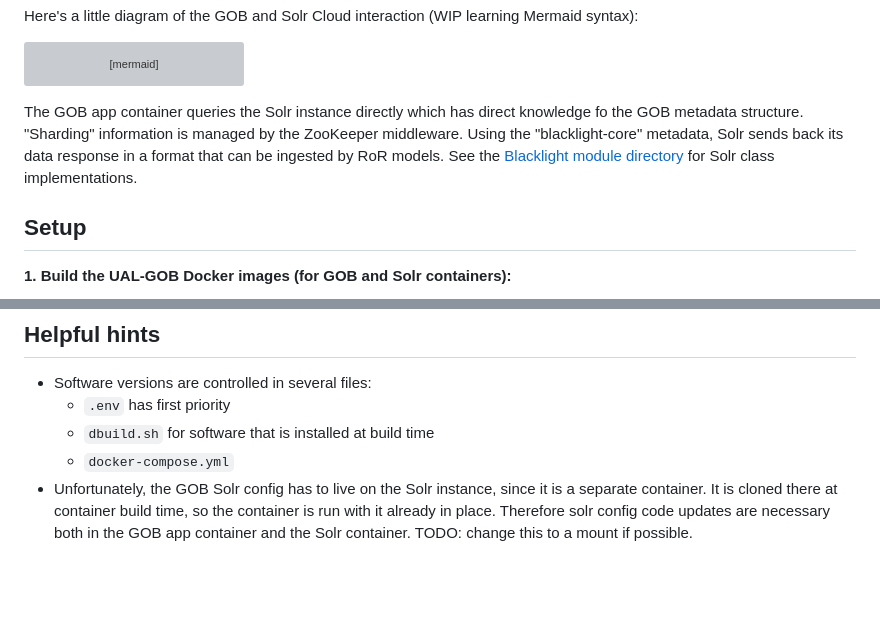
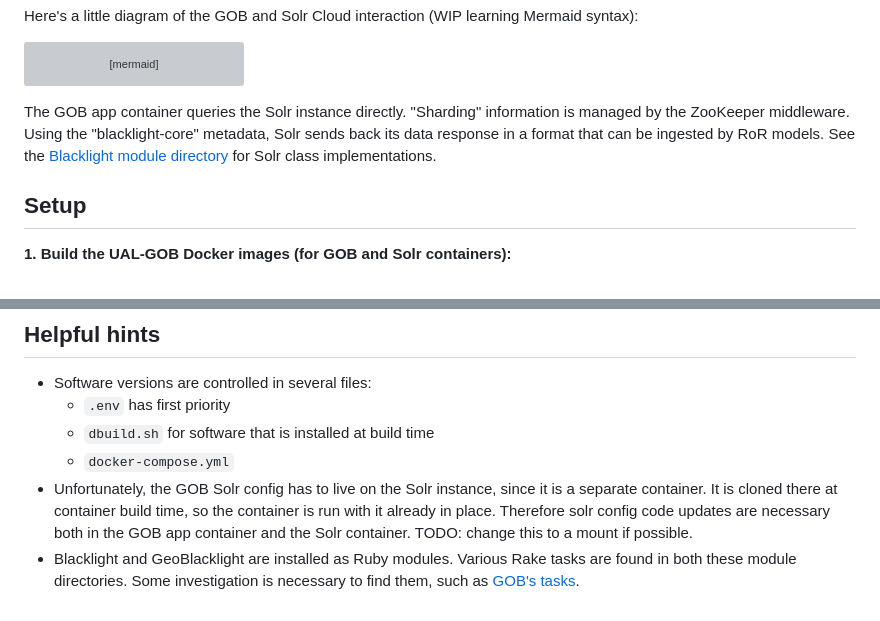
Before and after one commit to ualibraries/ual-geoblacklight, a Markdown page: README.md, 2 parts joined by grey strips. Drawn GitHub-style; blank space fills up the shorter version; grey boxes are pictures that could not be loaded.

````diff
--- a/README.md
+++ b/README.md
@@ -18,7 +18,7 @@ Here's a little diagram of the GOB and Solr Cloud interaction (WIP learning Merm
       Response_Data_Object-->App;
 ```
 
- The GOB app container queries the Solr instance directly which has direct knowledge fo the GOB metadata structure. "Sharding" information is managed by the ZooKeeper middleware. Using the "blacklight-core" metadata, Solr sends back its data response in a format that can be ingested by RoR models. See the [Blacklight module directory](https://github.com/projectblacklight/blacklight/tree/main/lib/blacklight/solr) for Solr class implementations.
+ The GOB app container queries the Solr instance directly. "Sharding" information is managed by the ZooKeeper middleware. Using the "blacklight-core" metadata, Solr sends back its data response in a format that can be ingested by RoR models. See the [Blacklight module directory](https://github.com/projectblacklight/blacklight/tree/main/lib/blacklight/solr) for Solr class implementations.
 
 ## Setup
 
@@ -81,3 +81,4 @@ $ ./destroy.sh
   * `dbuild.sh` for software that is installed at build time
   * `docker-compose.yml`
 * Unfortunately, the GOB Solr config has to live on the Solr instance, since it is a separate container. It is cloned there at container build time, so the container is run with it already in place. Therefore solr config code updates are necessary both in the GOB app container and the Solr container. TODO: change this to a mount if possible.
+* Blacklight and GeoBlacklight are installed as Ruby modules. Various Rake tasks are found in both these module directories. Some investigation is necessary to find them, such as [GOB's tasks](https://github.com/geoblacklight/geoblacklight/blob/main/lib/tasks/geoblacklight.rake).
````
